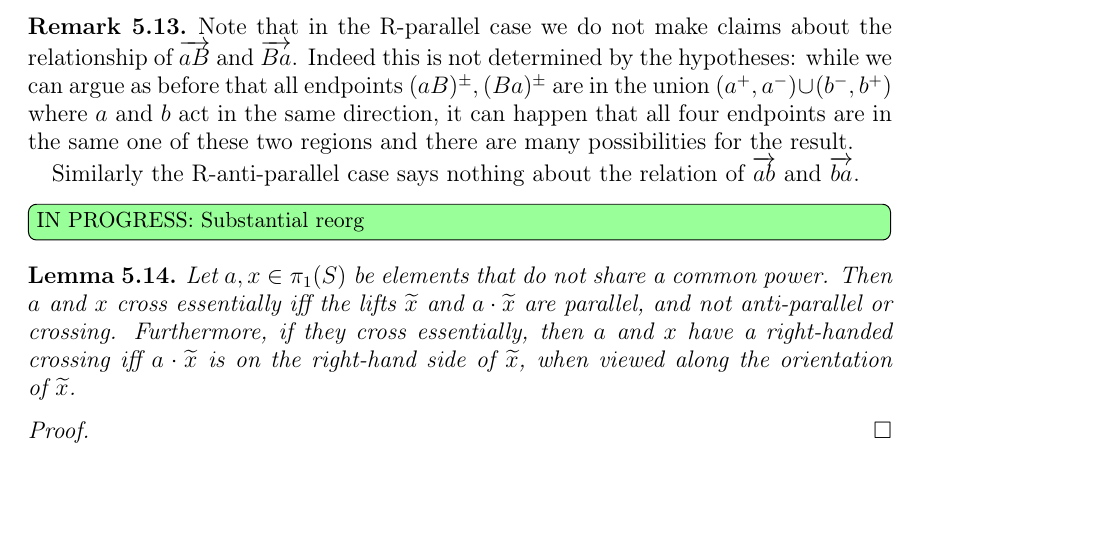
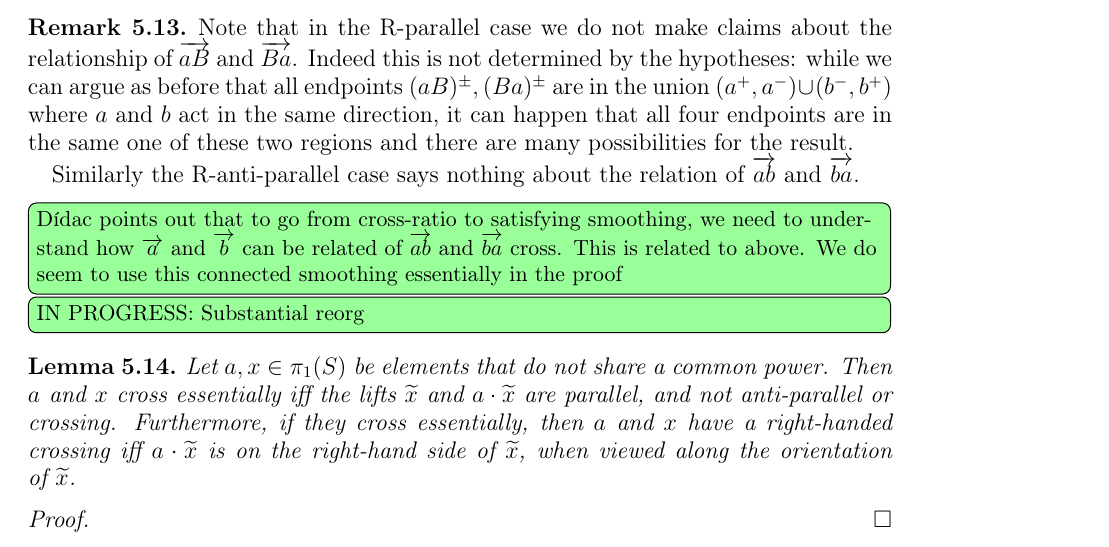
Before and after one commit to dpthurst/Currents-and-intersections, a LaTeX paper (Intersections.tex, which reads crossing.tex): part of page 19 of 70, cut so that both start at the same text, the shorter picture padded with empty space. Compiled offline with pdfLaTeX.

Commit message:
TODO from conversation

```diff
--- a/crossing.tex
+++ b/crossing.tex
@@ -448,6 +448,11 @@ can change, as explained below.
   Similarly the R-anti-parallel case says nothing about the relation
   of $\ora{ab}$ and $\ora{ba}$.
 \end{remark}
+\DPTtodo[inline]{D\'idac points out that to go from cross-ratio to
+  satisfying smoothing, we need to understand how $\ora{a}$ and
+  $\ora{b}$ can be related of $\ora{ab}$ and $\ora{ba}$ cross. This is
+  related to above. We do seem to use this connected smoothing
+  essentially in the proof}
 
 \DPTtodo[inline]{IN PROGRESS: Substantial reorg}
 \begin{lemma}
```
